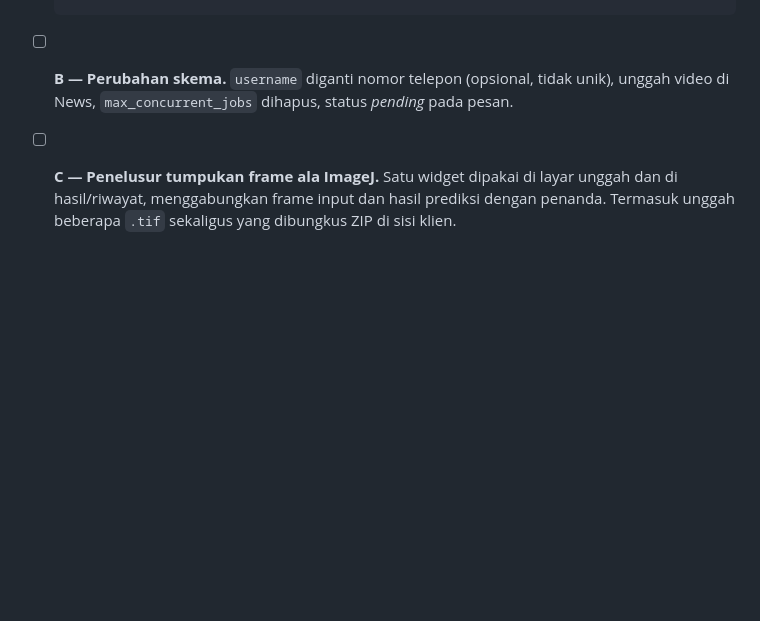
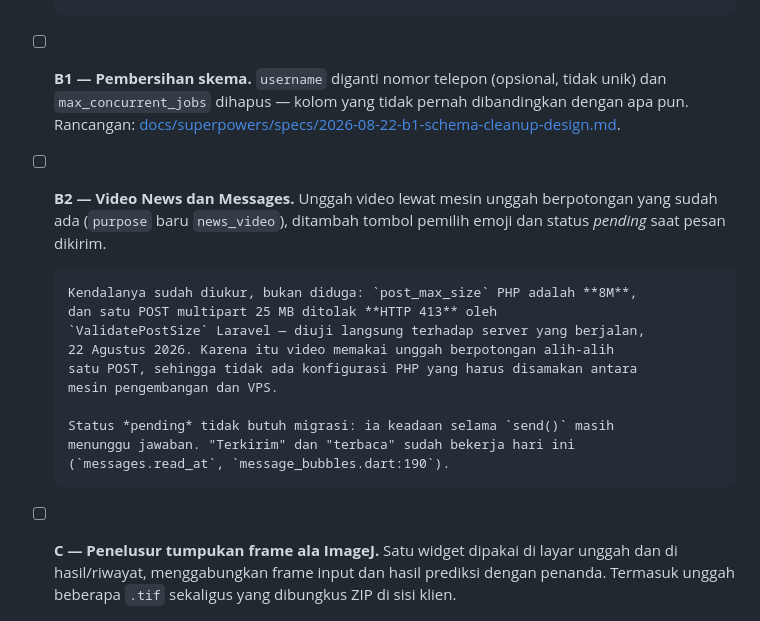
Before and after one commit to mhdvery94-web/DeepCT-Dev, a Markdown page: ROADMAP.md, the part around the change. Drawn GitHub-style; blank space fills up the shorter version.

Commit message:
Design part B1: drop username for a phone number, and drop a column that did nothing
Part B split in two. B1 is two column removals — wide across the codebase
but shallow in each place. B2 is news video and the messages work, narrow
but deep. Together they would have made one commit range you could not
revert in halves.

The B2 constraint is recorded in ROADMAP as measured rather than assumed:
post_max_size is 8M and a 25MB multipart POST is refused with HTTP 413 by
Laravel's ValidatePostSize, verified against the running server. That is
why video goes through the chunked uploader instead of one request.

Co-Authored-By: Claude Opus 5 <noreply@anthropic.com>

```diff
--- a/ROADMAP.md
+++ b/ROADMAP.md
@@ -336,9 +336,24 @@ C sebelum D karena D memakai widget yang lahir di C.
       slowly". Itu jargon yang bentuknya sama dengan yang baru saja dibuang,
       tapi ia di luar cakupan yang disetujui — layak jadi satu baris di
       bagian B.
-- [ ] **B — Perubahan skema.** `username` diganti nomor telepon (opsional,
-      tidak unik), unggah video di News, `max_concurrent_jobs` dihapus, status
-      *pending* pada pesan.
+- [ ] **B1 — Pembersihan skema.** `username` diganti nomor telepon (opsional,
+      tidak unik) dan `max_concurrent_jobs` dihapus — kolom yang tidak pernah
+      dibandingkan dengan apa pun. Rancangan:
+      [docs/superpowers/specs/2026-08-22-b1-schema-cleanup-design.md](docs/superpowers/specs/2026-08-22-b1-schema-cleanup-design.md).
+- [ ] **B2 — Video News dan Messages.** Unggah video lewat mesin unggah
+      berpotongan yang sudah ada (`purpose` baru `news_video`), ditambah tombol
+      pemilih emoji dan status *pending* saat pesan dikirim.
+
+      Kendalanya sudah diukur, bukan diduga: `post_max_size` PHP adalah **8M**,
+      dan satu POST multipart 25 MB ditolak **HTTP 413** oleh
+      `ValidatePostSize` Laravel — diuji langsung terhadap server yang berjalan,
+      22 Agustus 2026. Karena itu video memakai unggah berpotongan alih-alih
+      satu POST, sehingga tidak ada konfigurasi PHP yang harus disamakan antara
+      mesin pengembangan dan VPS.
+
+      Status *pending* tidak butuh migrasi: ia keadaan selama `send()` masih
+      menunggu jawaban. "Terkirim" dan "terbaca" sudah bekerja hari ini
+      (`messages.read_at`, `message_bubbles.dart:190`).
 - [ ] **C — Penelusur tumpukan frame ala ImageJ.** Satu widget dipakai di layar
       unggah dan di hasil/riwayat, menggabungkan frame input dan hasil prediksi
       dengan penanda. Termasuk unggah beberapa `.tif` sekaligus yang dibungkus
```
Also changed, not shown: 1 other file.
